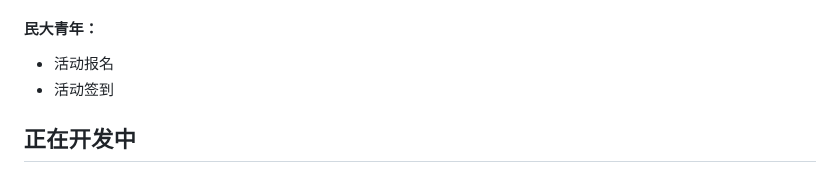
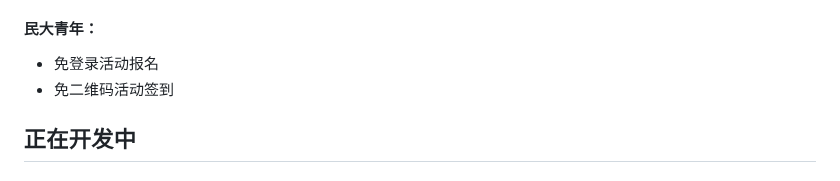
Before and after one commit to Isatidia/Klee, a Markdown page: README.md, the part around the change. Rendered like a GitHub page.

```diff
--- a/README.md
+++ b/README.md
@@ -21,8 +21,8 @@
 - 个人信息
 - 个人课表
 #### 民大青年：
-- 活动报名
-- 活动签到
+- 免登录活动报名
+- 免二维码活动签到
 
 ## 正在开发中
 #### 民大一点通
```
